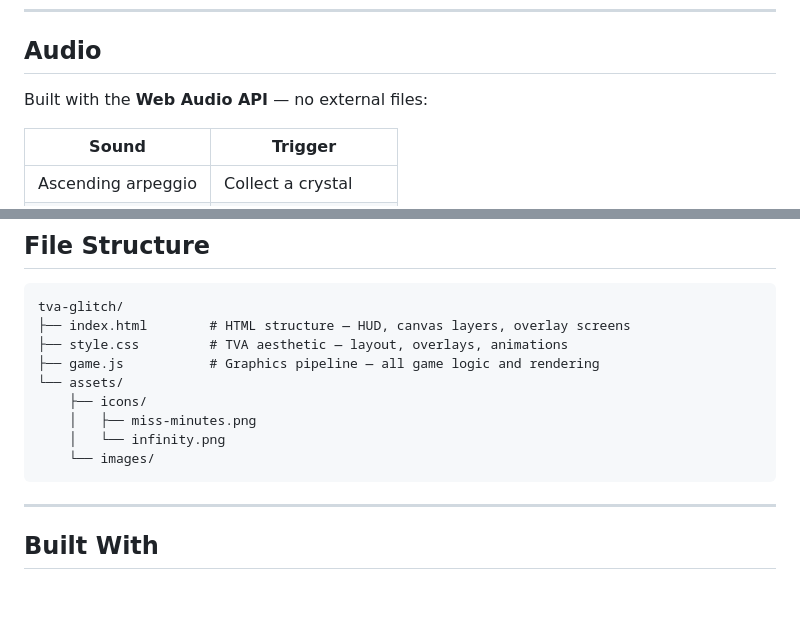
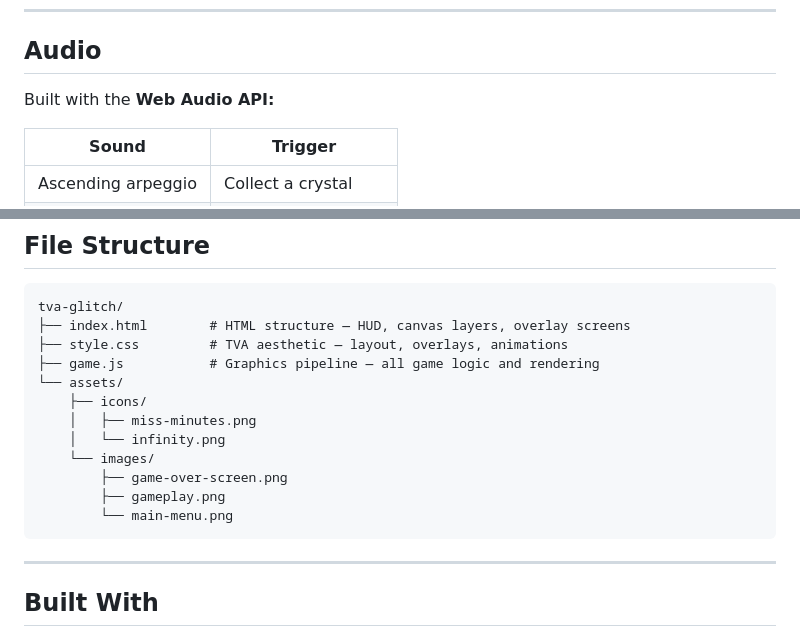
Before and after one commit to JannyFromTechSupport/graphics-api-lab, a Markdown page: README.md, 2 parts joined by grey strips. Drawn GitHub-style; blank space fills up the shorter version.

````diff
--- a/README.md
+++ b/README.md
@@ -84,7 +84,7 @@ Every object uses canvas transform operations:
 
 ## Audio
 
-Built with the **Web Audio API** — no external files:
+Built with the **Web Audio API:**
 
 | Sound              | Trigger              |
 |--------------------|----------------------|
@@ -107,6 +107,9 @@ tva-glitch/
     │   ├── miss-minutes.png
     │   └── infinity.png
     └── images/
+        ├── game-over-screen.png
+        ├── gameplay.png
+        └── main-menu.png
 ```
 
 ---
````
